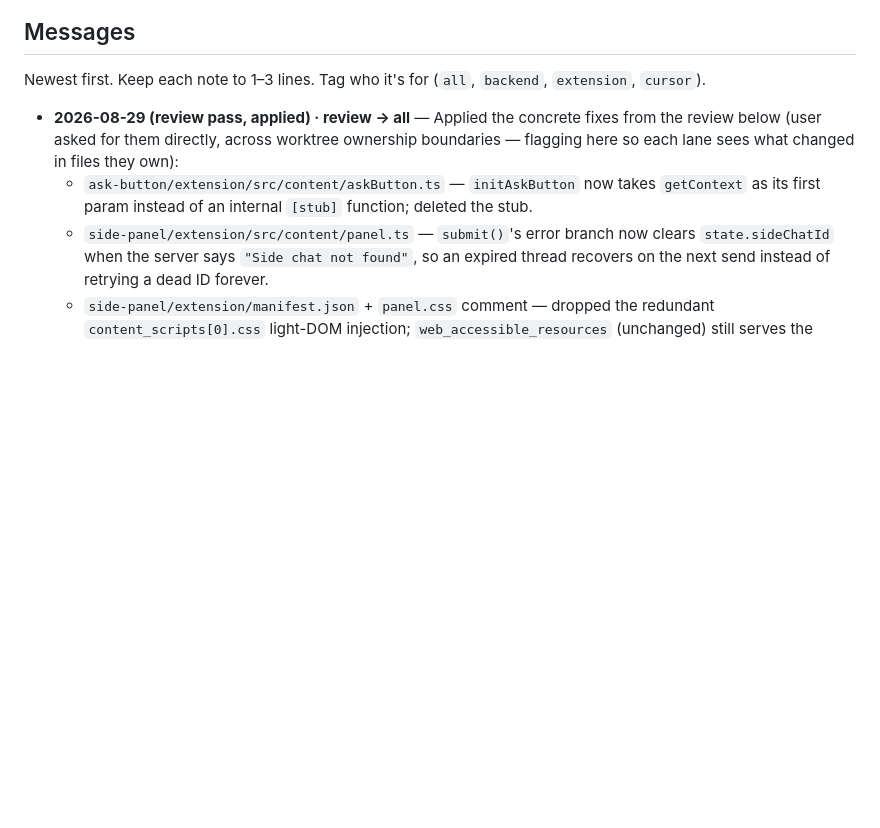
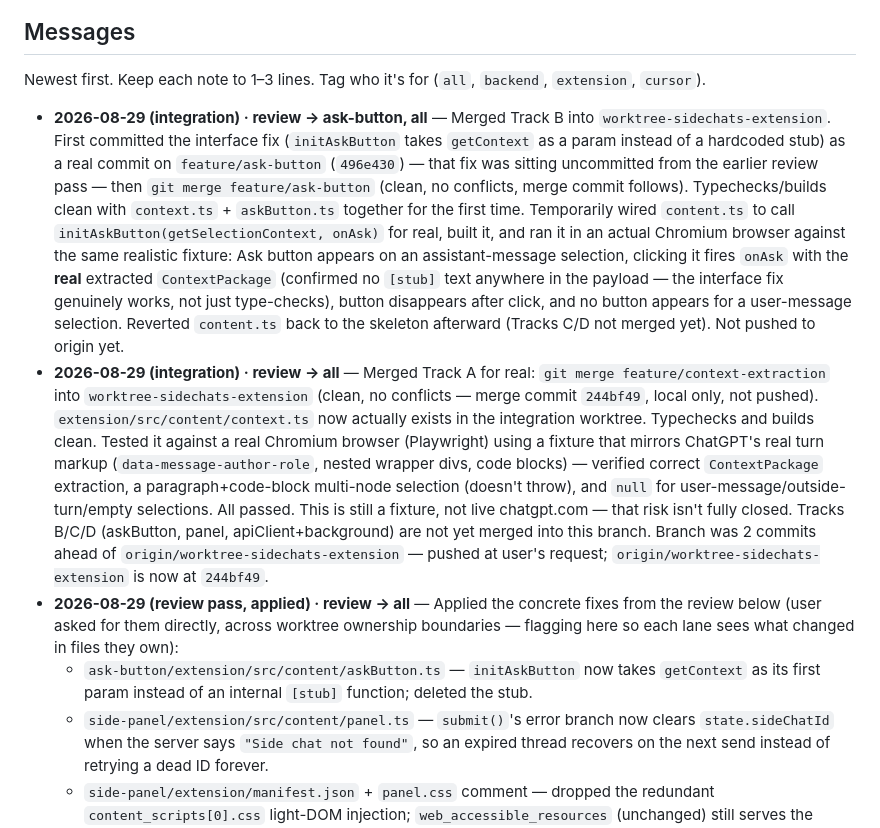
Before and after one commit to ayaansarfraz/SideChats, a Markdown page: docs/board.md, the part around the change. GitHub-like rendering; blank space fills up the shorter version.

```diff
--- a/docs/board.md
+++ b/docs/board.md
@@ -94,6 +94,8 @@ Do not create a second copy inside a worktree.
 
 Newest first. Keep each note to 1–3 lines. Tag who it's for (`all`, `backend`, `extension`, `cursor`).
 
+- **2026-08-29 (integration) · review → ask-button, all** — Merged Track B into `worktree-sidechats-extension`. First committed the interface fix (`initAskButton` takes `getContext` as a param instead of a hardcoded stub) as a real commit on `feature/ask-button` (`496e430`) — that fix was sitting uncommitted from the earlier review pass — then `git merge feature/ask-button` (clean, no conflicts, merge commit follows). Typechecks/builds clean with `context.ts` + `askButton.ts` together for the first time. Temporarily wired `content.ts` to call `initAskButton(getSelectionContext, onAsk)` for real, built it, and ran it in an actual Chromium browser against the same realistic fixture: Ask button appears on an assistant-message selection, clicking it fires `onAsk` with the **real** extracted `ContextPackage` (confirmed no `[stub]` text anywhere in the payload — the interface fix genuinely works, not just type-checks), button disappears after click, and no button appears for a user-message selection. Reverted `content.ts` back to the skeleton afterward (Tracks C/D not merged yet). Not pushed to origin yet.
+- **2026-08-29 (integration) · review → all** — Merged Track A for real: `git merge feature/context-extraction` into `worktree-sidechats-extension` (clean, no conflicts — merge commit `244bf49`, local only, not pushed). `extension/src/content/context.ts` now actually exists in the integration worktree. Typechecks and builds clean. Tested it against a real Chromium browser (Playwright) using a fixture that mirrors ChatGPT's real turn markup (`data-message-author-role`, nested wrapper divs, code blocks) — verified correct `ContextPackage` extraction, a paragraph+code-block multi-node selection (doesn't throw), and `null` for user-message/outside-turn/empty selections. All passed. This is still a fixture, not live chatgpt.com — that risk isn't fully closed. Tracks B/C/D (askButton, panel, apiClient+background) are not yet merged into this branch. Branch was 2 commits ahead of `origin/worktree-sidechats-extension` — pushed at user's request; `origin/worktree-sidechats-extension` is now at `244bf49`.
 - **2026-08-29 (review pass, applied) · review → all** — Applied the concrete fixes from the review below (user asked for them directly, across worktree ownership boundaries — flagging here so each lane sees what changed in files they own):
   - `ask-button/extension/src/content/askButton.ts` — `initAskButton` now takes `getContext` as its first param instead of an internal `[stub]` function; deleted the stub.
   - `side-panel/extension/src/content/panel.ts` — `submit()`'s error branch now clears `state.sideChatId` when the server says `"Side chat not found"`, so an expired thread recovers on the next send instead of retrying a dead ID forever.
```
Also changed, not shown: BUILD_PLAN.md (+6 -2 lines).
